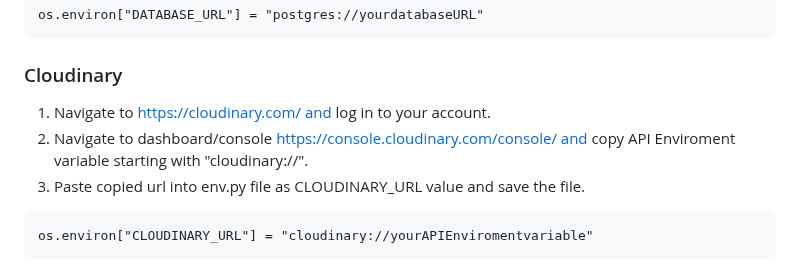
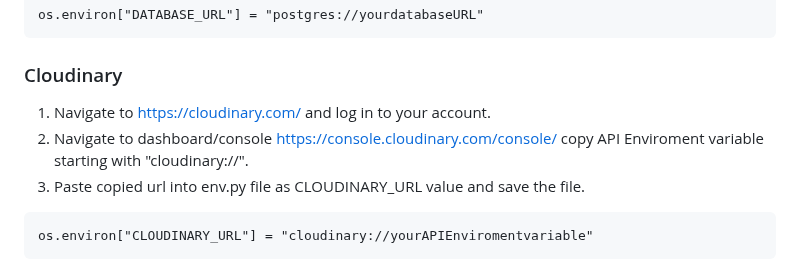
Before and after one commit to nataliiasolomchak21/moviegeek-booking, a Markdown page: README.md, the part around the change. GitHub-like rendering.

Commit message:
Fix mistake with link in README

````diff
--- a/README.md
+++ b/README.md
@@ -597,8 +597,8 @@ os.environ["DATABASE_URL"] = "postgres://yourdatabaseURL"
 
 ### Cloudinary
 
-1. Navigate to https://cloudinary.com/ and log in to your account.
-2. Navigate to dashboard/console https://console.cloudinary.com/console/ and copy API Enviroment variable starting with "cloudinary://".
+1. Navigate to https://cloudinary.com/ and log in to your account.
+2. Navigate to dashboard/console https://console.cloudinary.com/console/  copy API Enviroment variable starting with "cloudinary://".
 3. Paste copied url into env.py file as CLOUDINARY_URL value and save the file.
 
 ```
````
